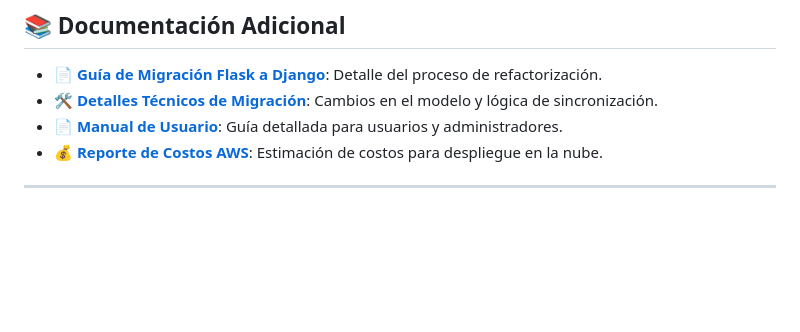
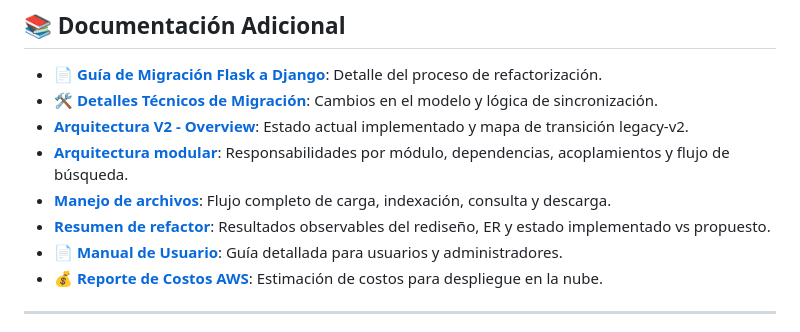
Before and after one commit to EstebanCabreraArbizu/PDF-search-with-minio, a Markdown page: README.md, the part around the change. GitHub-like rendering; blank space fills up the shorter version.

Commit message:
docs(changelog): summarize redesign outcomes

```diff
--- a/README.md
+++ b/README.md
@@ -231,6 +231,10 @@ Como admin:
 
 - 📄 **[Guía de Migración Flask a Django](docs/GUIA_MIGRACION_DJANGO.md)**: Detalle del proceso de refactorización.
 - 🛠️ **[Detalles Técnicos de Migración](docs/MIGRATION_DETAILS.md)**: Cambios en el modelo y lógica de sincronización.
+- **[Arquitectura V2 - Overview](docs/architecture/overview.md)**: Estado actual implementado y mapa de transición legacy-v2.
+- **[Arquitectura modular](docs/architecture/modules.md)**: Responsabilidades por módulo, dependencias, acoplamientos y flujo de búsqueda.
+- **[Manejo de archivos](docs/architecture/file-handling.md)**: Flujo completo de carga, indexación, consulta y descarga.
+- **[Resumen de refactor](docs/changelog/refactor-summary.md)**: Resultados observables del rediseño, ER y estado implementado vs propuesto.
 - 📄 **[Manual de Usuario](docs/MANUAL_USUARIO.md)**: Guía detallada para usuarios y administradores.
 - 💰 **[Reporte de Costos AWS](docs/COSTOS_AWS.md)**: Estimación de costos para despliegue en la nube.
 
```
Also changed, not shown: docs/changelog/refactor-summary.md (added, +136 -0 lines).
